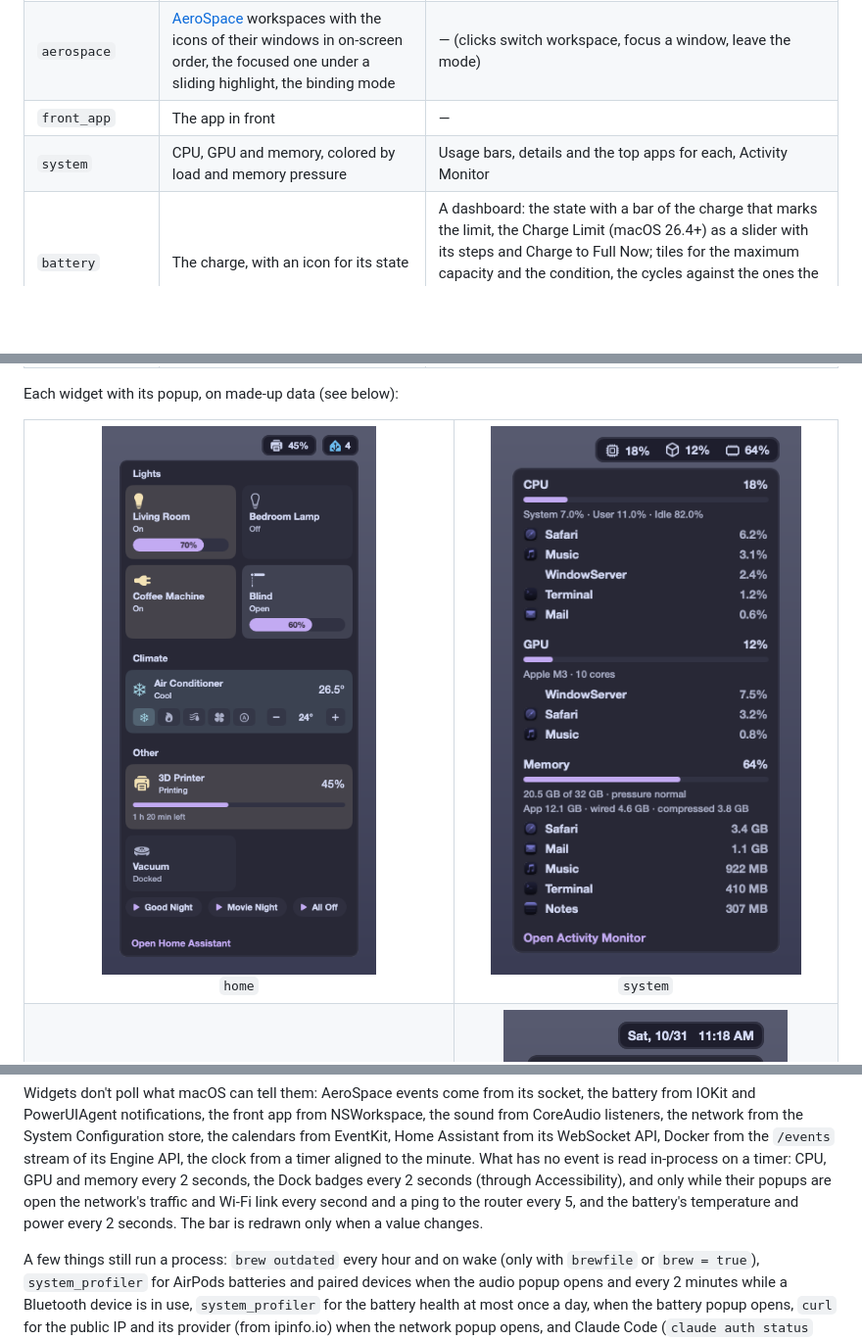
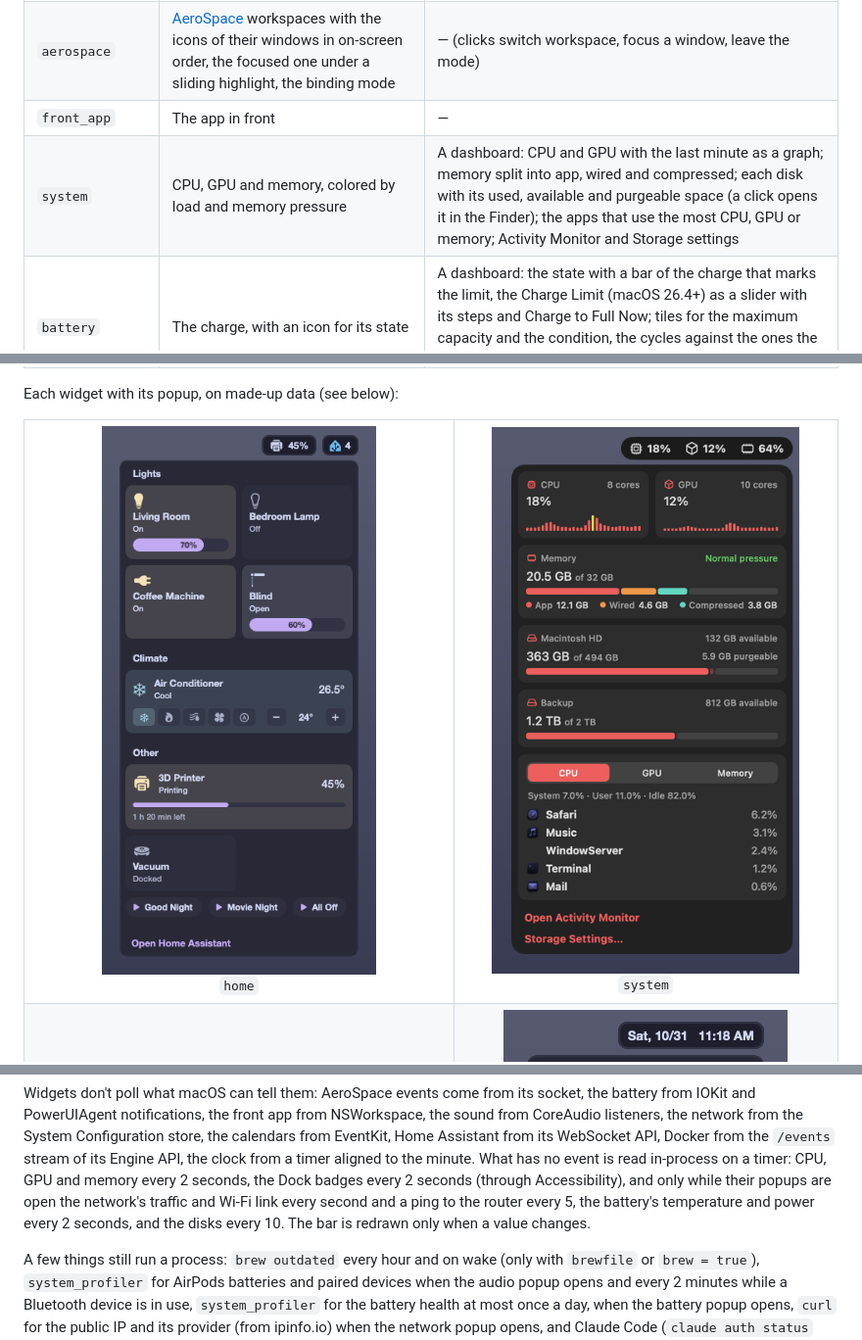
Before and after one commit to Francesco-Rapetti/rustybar, a Markdown page: README.md, 3 parts joined by grey strips. Shown at 98% size. GitHub-like rendering; pictures changed too: docs/screenshots/system.png; blank space fills up the shorter version.

```diff
--- a/README.md
+++ b/README.md
@@ -18,7 +18,7 @@ processes a minute.
 | `apple` | The Apple logo | The Apple menu: About This Mac, Force Quit, Sleep, Restart, Shut Down, Lock Screen, Log Out, and last Dotfiles Settings (see [Settings window](#settings-window)) |
 | `aerospace` | [AeroSpace](https://github.com/nikitabobko/AeroSpace) workspaces with the icons of their windows in on-screen order, the focused one under a sliding highlight, the binding mode | — (clicks switch workspace, focus a window, leave the mode) |
 | `front_app` | The app in front | — |
-| `system` | CPU, GPU and memory, colored by load and memory pressure | Usage bars, details and the top apps for each, Activity Monitor |
+| `system` | CPU, GPU and memory, colored by load and memory pressure | A dashboard: CPU and GPU with the last minute as a graph; memory split into app, wired and compressed; each disk with its used, available and purgeable space (a click opens it in the Finder); the apps that use the most CPU, GPU or memory; Activity Monitor and Storage settings |
 | `battery` | The charge, with an icon for its state | A dashboard: the state with a bar of the charge that marks the limit, the Charge Limit (macOS 26.4+) as a slider with its steps and Charge to Full Now; tiles for the maximum capacity and the condition, the cycles against the ones the battery is made for, the temperature and the power the Mac draws; the adapter while one is plugged in; Battery settings |
 | `clock` | Date and time in the language and format of your Mac | A calendar that scrolls through the months without end; a click on a day opens it in Calendar |
 | `audio` | The output and the input in use, with the battery of Bluetooth devices and a slider with the volume of each (`sliders = false` hides them), the first thing to go when the bar has no room; the Mac's own speakers and microphone, or both halves of a headset, show as one | A dashboard: the output and input volume, each with its level and a slider; tiles for the devices to switch to and for the paired Bluetooth headphones and speakers to connect or disconnect |
@@ -34,7 +34,7 @@ Each widget with its popup, on made-up data (see below):
 <table>
 <tr>
 <td align="center" valign="top"><img src="docs/screenshots/home.png" width="372" alt="A dashboard of Home Assistant tiles: lights, a blind, the air conditioner, a 3D printer, a vacuum and scenes"><br><code>home</code></td>
-<td align="center" valign="top"><img src="docs/screenshots/system.png" width="342" alt="CPU, GPU and memory with the apps that use them most"><br><code>system</code></td>
+<td align="center" valign="top"><img src="docs/screenshots/system.png" width="376" alt="CPU and GPU with a graph of the last minute, memory, the disks and the apps that use the most CPU"><br><code>system</code></td>
 </tr>
 <tr>
 <td align="center" valign="top"><img src="docs/screenshots/claude.png" width="440" alt="Three Claude accounts, each with its session and weekly usage and when they reset"><br><code>claude</code></td>
@@ -65,8 +65,8 @@ Assistant from its WebSocket API, Docker from the `/events` stream of its Engine
 from a timer aligned to the minute. What has no event is read in-process on a timer: CPU, GPU and
 memory every 2 seconds, the Dock badges every 2 seconds (through Accessibility), and only while
 their popups are open the network's traffic and Wi-Fi link every second and a ping to the router
-every 5, and the battery's temperature and power every 2 seconds. The bar is redrawn only when a
-value changes.
+every 5, the battery's temperature and power every 2 seconds, and the disks every 10. The bar is
+redrawn only when a value changes.
 
 A few things still run a process: `brew outdated` every hour and on wake (only with `brewfile` or
 `brew = true`), `system_profiler` for AirPods batteries and paired devices when the audio popup
```
Also changed, not shown: CLAUDE.md (+12 -2 lines), 4 other files.
